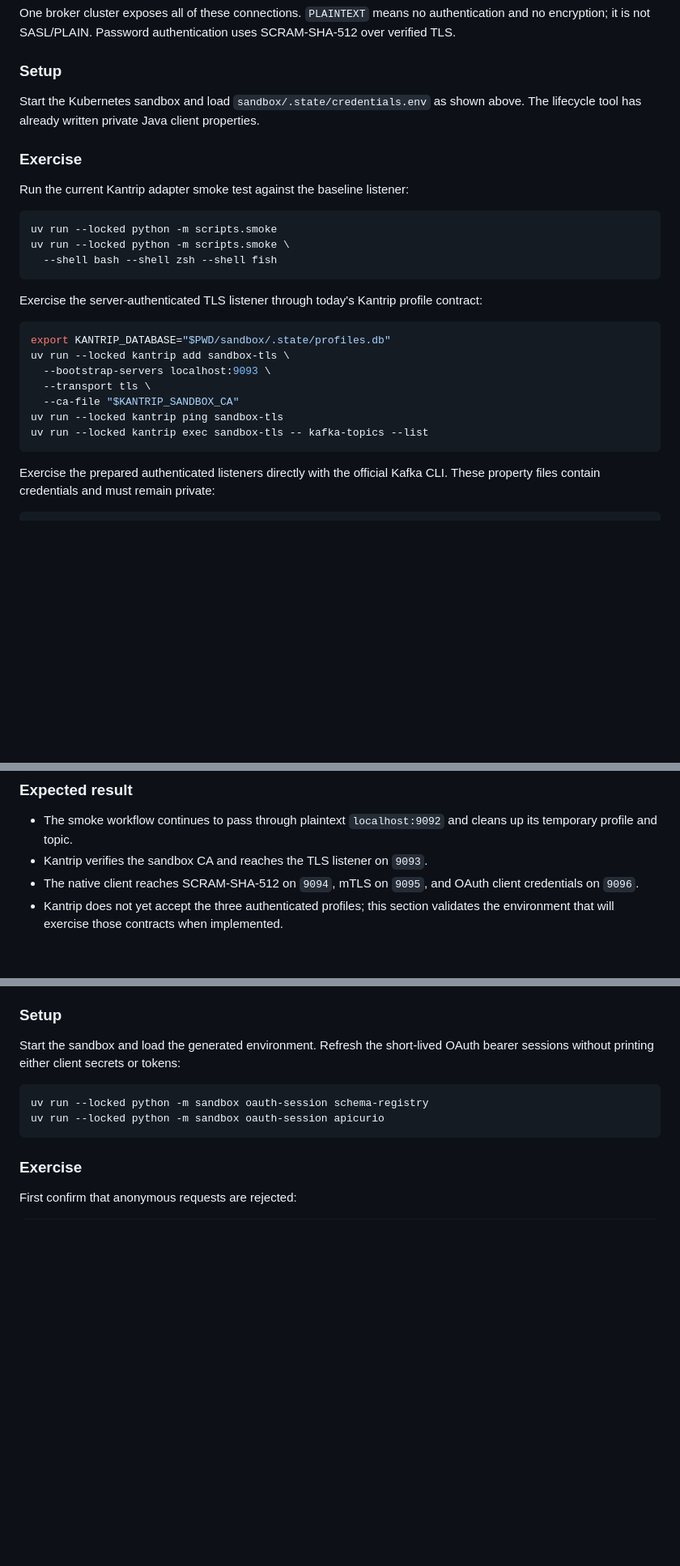
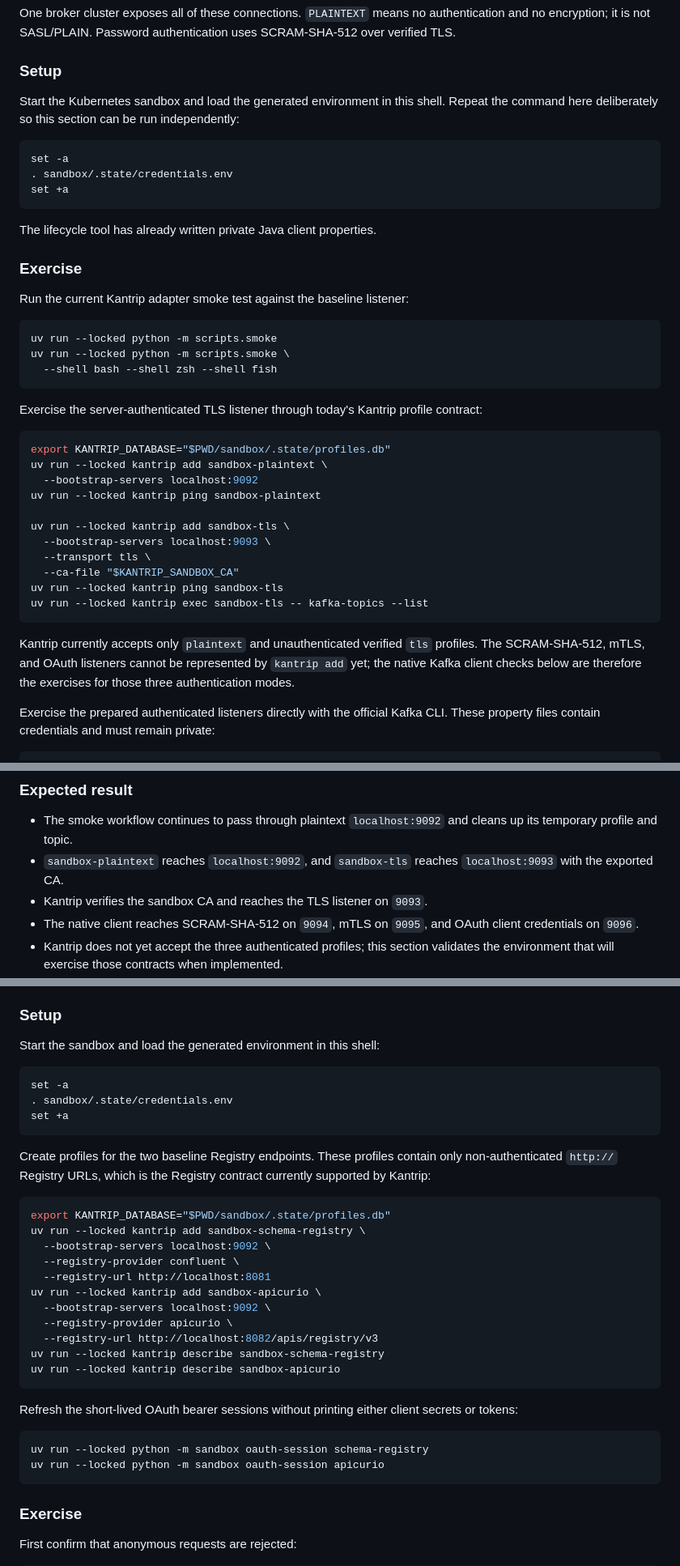
Before and after one commit to sauljabin/kantrip, a Markdown page: MANUAL_TESTING.md, 3 parts joined by grey strips. Shown at 81% size. GitHub-like rendering; blank space fills up the shorter version.

Commit message:
docs: manual tests
Assisted-by: Claude 5

````diff
--- a/MANUAL_TESTING.md
+++ b/MANUAL_TESTING.md
@@ -545,8 +545,16 @@ uses SCRAM-SHA-512 over verified TLS.
 
 ### Setup
 
-Start the Kubernetes sandbox and load `sandbox/.state/credentials.env` as shown
-above. The lifecycle tool has already written private Java client properties.
+Start the Kubernetes sandbox and load the generated environment in this shell.
+Repeat the command here deliberately so this section can be run independently:
+
+```bash
+set -a
+. sandbox/.state/credentials.env
+set +a
+```
+
+The lifecycle tool has already written private Java client properties.
 
 ### Exercise
 
@@ -563,6 +571,10 @@ contract:
 
 ```bash
 export KANTRIP_DATABASE="$PWD/sandbox/.state/profiles.db"
+uv run --locked kantrip add sandbox-plaintext \
+  --bootstrap-servers localhost:9092
+uv run --locked kantrip ping sandbox-plaintext
+
 uv run --locked kantrip add sandbox-tls \
   --bootstrap-servers localhost:9093 \
   --transport tls \
@@ -570,6 +582,11 @@ uv run --locked kantrip add sandbox-tls \
 uv run --locked kantrip ping sandbox-tls
 uv run --locked kantrip exec sandbox-tls -- kafka-topics --list
 ```
+
+Kantrip currently accepts only `plaintext` and unauthenticated verified `tls`
+profiles. The SCRAM-SHA-512, mTLS, and OAuth listeners cannot be represented by
+`kantrip add` yet; the native Kafka client checks below are therefore the
+exercises for those three authentication modes.
 
 Exercise the prepared authenticated listeners directly with the official Kafka
 CLI. These property files contain credentials and must remain private:
@@ -588,6 +605,8 @@ KAFKA_OPTS='-Dorg.apache.kafka.sasl.oauthbearer.allowed.urls=https://localhost:8
 
 - The smoke workflow continues to pass through plaintext `localhost:9092` and
   cleans up its temporary profile and topic.
+- `sandbox-plaintext` reaches `localhost:9092`, and `sandbox-tls` reaches
+  `localhost:9093` with the exported CA.
 - Kantrip verifies the sandbox CA and reaches the TLS listener on `9093`.
 - The native client reaches SCRAM-SHA-512 on `9094`, mTLS on `9095`, and OAuth
   client credentials on `9096`.
@@ -604,8 +623,34 @@ credentials and tokens do not appear in command arguments.
 
 ### Setup
 
-Start the sandbox and load the generated environment. Refresh the short-lived
-OAuth bearer sessions without printing either client secrets or tokens:
+Start the sandbox and load the generated environment in this shell:
+
+```bash
+set -a
+. sandbox/.state/credentials.env
+set +a
+```
+
+Create profiles for the two baseline Registry endpoints. These profiles contain
+only non-authenticated `http://` Registry URLs, which is the Registry contract
+currently supported by Kantrip:
+
+```bash
+export KANTRIP_DATABASE="$PWD/sandbox/.state/profiles.db"
+uv run --locked kantrip add sandbox-schema-registry \
+  --bootstrap-servers localhost:9092 \
+  --registry-provider confluent \
+  --registry-url http://localhost:8081
+uv run --locked kantrip add sandbox-apicurio \
+  --bootstrap-servers localhost:9092 \
+  --registry-provider apicurio \
+  --registry-url http://localhost:8082/apis/registry/v3
+uv run --locked kantrip describe sandbox-schema-registry
+uv run --locked kantrip describe sandbox-apicurio
+```
+
+Refresh the short-lived OAuth bearer sessions without printing either client
+secrets or tokens:
 
 ```bash
 uv run --locked python -m sandbox oauth-session schema-registry
````
Also changed, not shown: other parts of MANUAL_TESTING.md (+4 -1 lines).
